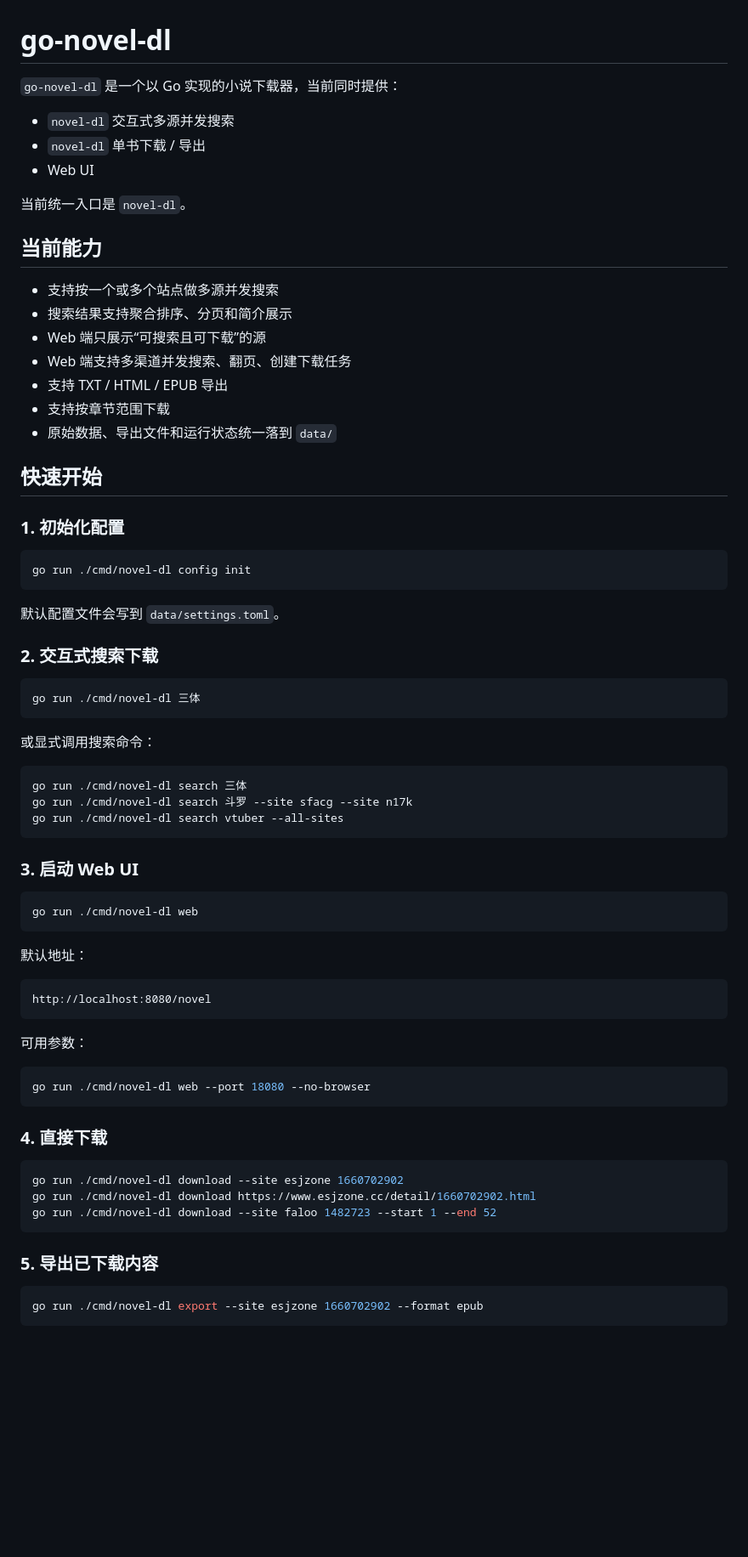
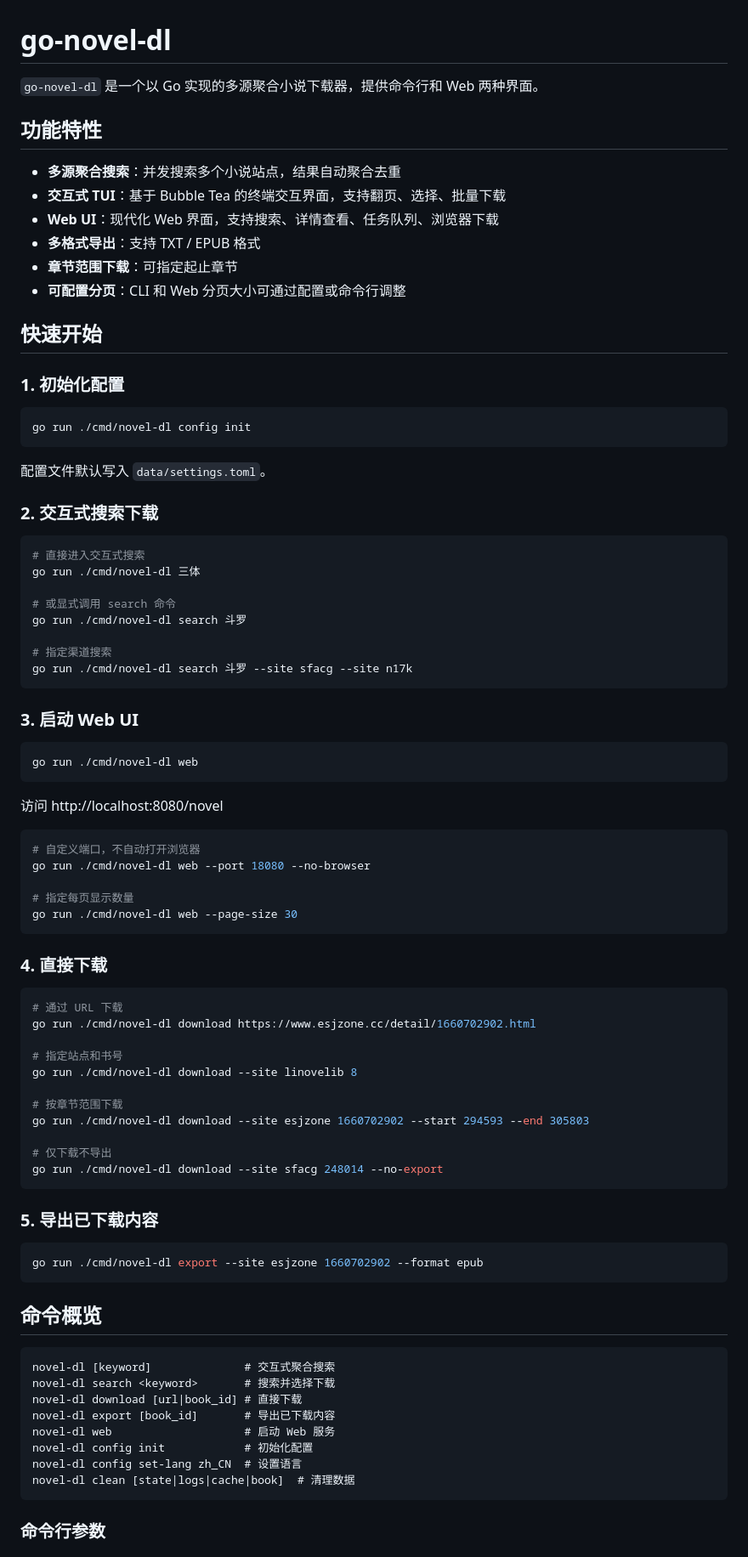
Before and after one commit to guohuiyuan/go-novel-dl, a Markdown page: README.md, the part around one of its changes. Shown at 85% size. GitHub-like rendering; blank space fills up the shorter version.

````diff
--- a/README.md
+++ b/README.md
@@ -1,22 +1,15 @@
 # go-novel-dl
 
-`go-novel-dl` 是一个以 Go 实现的小说下载器，当前同时提供：
+`go-novel-dl` 是一个以 Go 实现的多源聚合小说下载器，提供命令行和 Web 两种界面。
 
-- `novel-dl` 交互式多源并发搜索
-- `novel-dl` 单书下载 / 导出
-- Web UI
+## 功能特性
 
-当前统一入口是 `novel-dl`。
-
-## 当前能力
-
-- 支持按一个或多个站点做多源并发搜索
-- 搜索结果支持聚合排序、分页和简介展示
-- Web 端只展示“可搜索且可下载”的源
-- Web 端支持多渠道并发搜索、翻页、创建下载任务
-- 支持 TXT / HTML / EPUB 导出
-- 支持按章节范围下载
-- 原始数据、导出文件和运行状态统一落到 `data/`
+- **多源聚合搜索**：并发搜索多个小说站点，结果自动聚合去重
+- **交互式 TUI**：基于 Bubble Tea 的终端交互界面，支持翻页、选择、批量下载
+- **Web UI**：现代化 Web 界面，支持搜索、详情查看、任务队列、浏览器下载
+- **多格式导出**：支持 TXT / EPUB 格式
+- **章节范围下载**：可指定起止章节
+- **可配置分页**：CLI 和 Web 分页大小可通过配置或命令行调整
 
 ## 快速开始
 
@@ -26,20 +19,19 @@
 go run ./cmd/novel-dl config init
 ```
 
-默认配置文件会写到 `data/settings.toml`。
+配置文件默认写入 `data/settings.toml`。
 
 ### 2. 交互式搜索下载
 
 ```bash
+# 直接进入交互式搜索
 go run ./cmd/novel-dl 三体
-```
 
-或显式调用搜索命令：
+# 或显式调用 search 命令
+go run ./cmd/novel-dl search 斗罗
 
-```bash
-go run ./cmd/novel-dl search 三体
+# 指定渠道搜索
 go run ./cmd/novel-dl search 斗罗 --site sfacg --site n17k
-go run ./cmd/novel-dl search vtuber --all-sites
 ```
 
 ### 3. 启动 Web UI
@@ -48,24 +40,30 @@ go run ./cmd/novel-dl search vtuber --all-sites
 go run ./cmd/novel-dl web
 ```
 
-默认地址：
-
-```text
-http://localhost:8080/novel
-```
-
-可用参数：
+访问 http://localhost:8080/novel
 
 ```bash
+# 自定义端口，不自动打开浏览器
 go run ./cmd/novel-dl web --port 18080 --no-browser
+
+# 指定每页显示数量
+go run ./cmd/novel-dl web --page-size 30
 ```
 
 ### 4. 直接下载
 
 ```bash
-go run ./cmd/novel-dl download --site esjzone 1660702902
+# 通过 URL 下载
 go run ./cmd/novel-dl download https://www.esjzone.cc/detail/1660702902.html
-go run ./cmd/novel-dl download --site faloo 1482723 --start 1 --end 52
+
+# 指定站点和书号
+go run ./cmd/novel-dl download --site linovelib 8
+
+# 按章节范围下载
+go run ./cmd/novel-dl download --site esjzone 1660702902 --start 294593 --end 305803
+
+# 仅下载不导出
+go run ./cmd/novel-dl download --site sfacg 248014 --no-export
 ```
 
 ### 5. 导出已下载内容
@@ -74,3 +72,18 @@ go run ./cmd/novel-dl download --site faloo 1482723 --start 1 --end 52
 go run ./cmd/novel-dl export --site esjzone 1660702902 --format epub
 ```
 
+## 命令概览
+
+```text
+novel-dl [keyword]              # 交互式聚合搜索
+novel-dl search <keyword>       # 搜索并选择下载
+novel-dl download [url|book_id] # 直接下载
+novel-dl export [book_id]       # 导出已下载内容
+novel-dl web                    # 启动 Web 服务
+novel-dl config init            # 初始化配置
+novel-dl config set-lang zh_CN  # 设置语言
+novel-dl clean [state|logs|cache|book]  # 清理数据
+```
+
+### 命令行参数
+
````
Also changed, not shown: other parts of README.md (+132 -184 lines).
